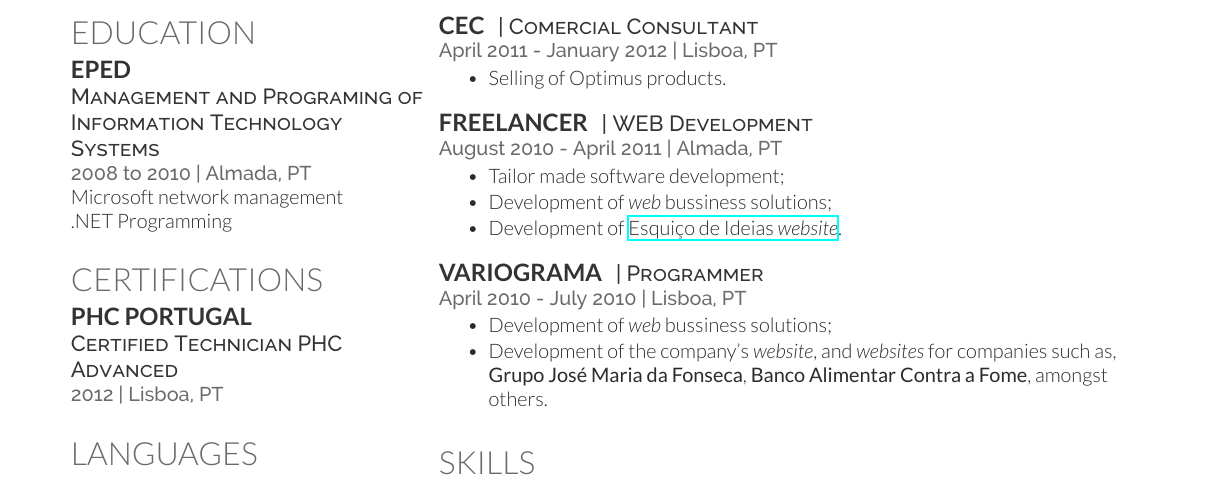
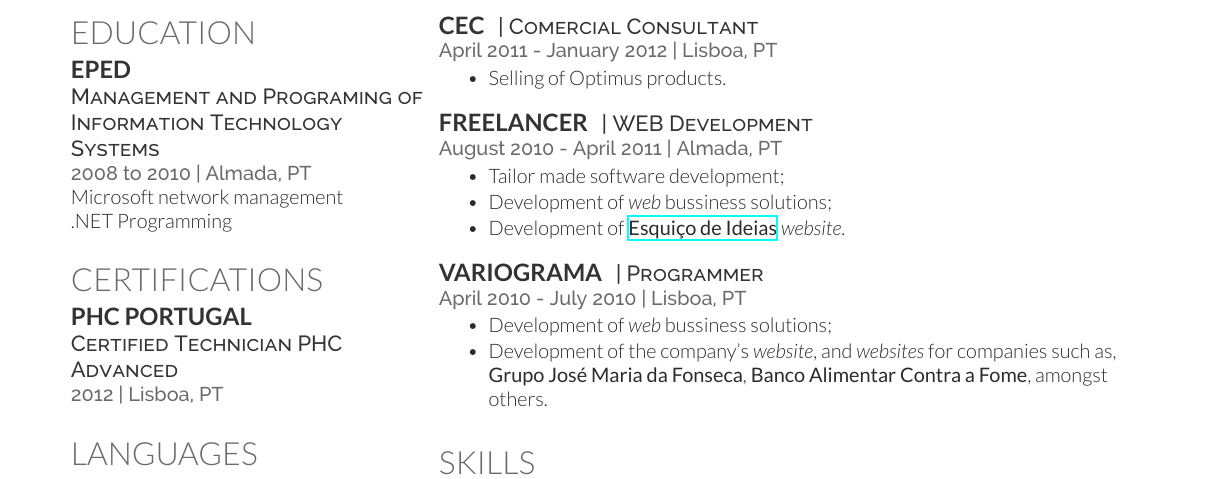
Before and after one commit to pedro2555/cv, a LaTeX CV (cv_12.tex): part of the page, cut so that both start at the same text. Compiled offline with XeLaTeX.

Commit message:
Change 'Esquiço de Ideias' to bold

```diff
--- a/cv_12.tex
+++ b/cv_12.tex
@@ -139,7 +139,7 @@ Advanced knowledge with some publications. Some speech difficulty due to poor pr
 \begin{tightitemize}
 	\item Tailor made software development;
 	\item Development of \textit{web} bussiness solutions;
-	\item Development of \href{http://esquicodeideias.com}{Esquiço de Ideias \textit{website}}.
+	\item Development of \href{http://esquicodeideias.com}{\textbf{Esquiço de Ideias}} \textit{website}.
 \end{tightitemize}
 
 \sectionspace
```
